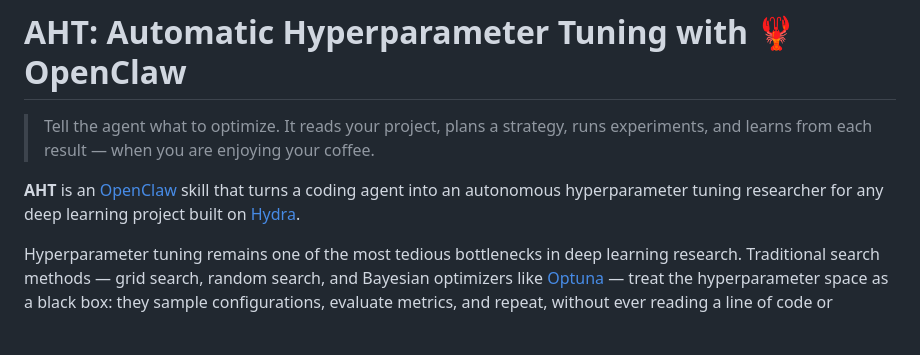
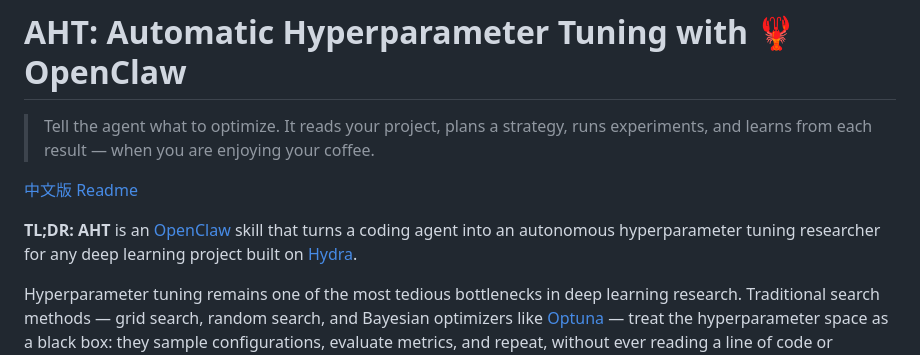
Before and after one commit to zxh0916/auto-hparam-tuning, a Markdown page: README.md, the part around one of its changes. Drawn GitHub-style; blank space fills up the shorter version.

```diff
--- a/README.md
+++ b/README.md
@@ -2,7 +2,9 @@
 
 > Tell the agent what to optimize. It reads your project, plans a strategy, runs experiments, and learns from each result — when you are enjoying your coffee.
 
-**AHT** is an [OpenClaw](https://github.com/openclaw/openclaw) skill that turns a coding agent into an autonomous hyperparameter tuning researcher for any deep learning project built on [Hydra](https://hydra.cc/).
+[中文版 Readme](README_zh.md)
+
+**TL;DR: AHT** is an [OpenClaw](https://github.com/openclaw/openclaw) skill that turns a coding agent into an autonomous hyperparameter tuning researcher for any deep learning project built on [Hydra](https://hydra.cc/).
 
 Hyperparameter tuning remains one of the most tedious bottlenecks in deep learning research. Traditional search methods — grid search, random search, and Bayesian optimizers like [Optuna](https://optuna.org/) — treat the hyperparameter space as a black box: they sample configurations, evaluate metrics, and repeat, without ever reading a line of code or understanding *why* a learning rate of 1e-3 works better than 1e-2. Researchers, on the other hand, bring intuition — they read the model, inspect loss curves, and reason about what to try next. But that intuition is expensive: it demands hours of manual intervention and context-switching between experiments.
 
```
Also changed, not shown: other parts of README.md (+33 -2 lines), README_zh.md (added, +148 -0 lines).
